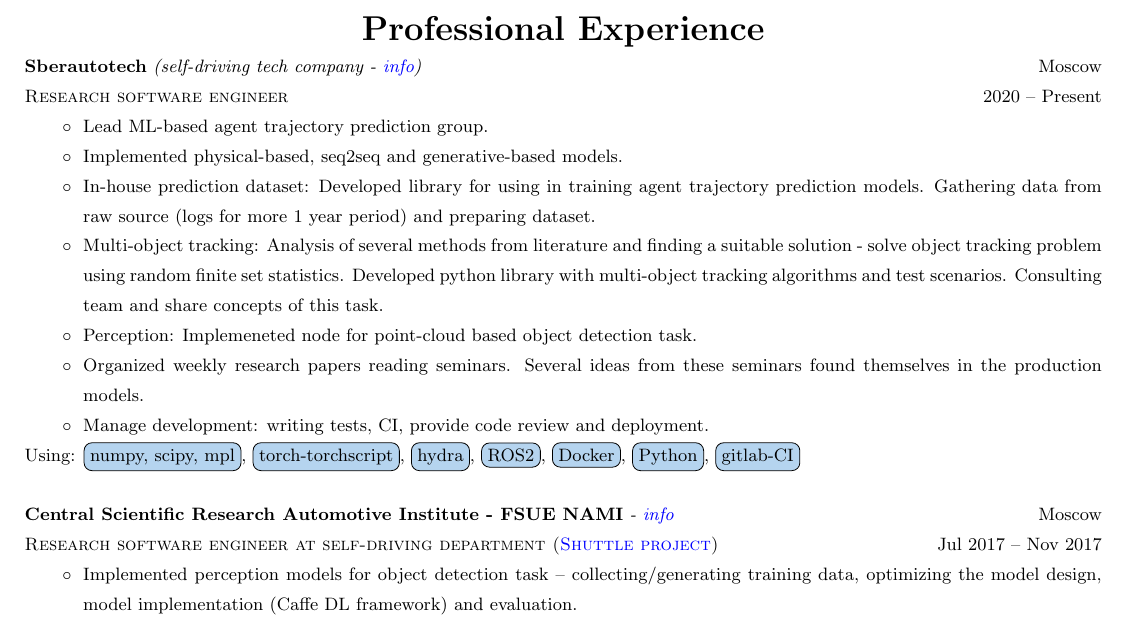
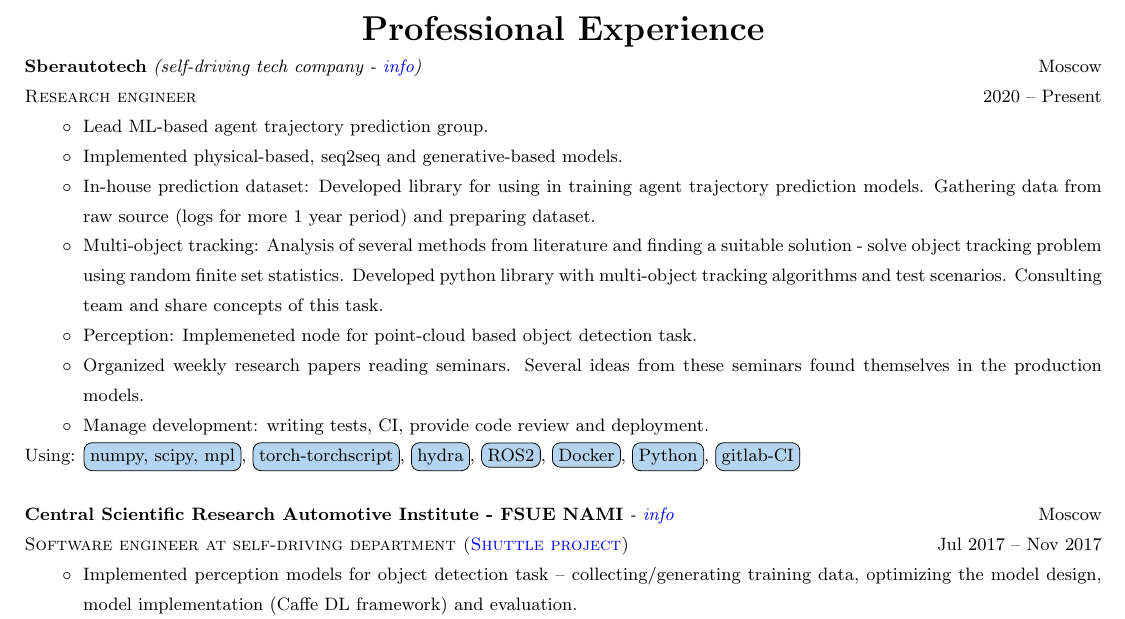
Before and after one commit to kharitonov-ivan/Ivan_Kharitonov_CV, a LaTeX CV (Kharitonov_Ivan_resume/Kharitonov_Ivan_resume.tex, which reads Kharitonov_Ivan_resume/parts/professional_experience.tex): part of page 1 of 2, cut so that both start at the same text. Compiled offline with pdfLaTeX.

Commit message:
update position names

```diff
--- a/Kharitonov_Ivan_resume/parts/professional_experience.tex
+++ b/Kharitonov_Ivan_resume/parts/professional_experience.tex
@@ -1,7 +1,7 @@
 \section*{\sectionformat Professional Experience}
 %
 % Sberautotech
-\ressubheading{Sberautotech}{(self-driving tech company - \href{https://sberautotech.ru/}{info})}{Moscow}{Research software engineer}{2020 -- Present}
+\ressubheading{Sberautotech}{(self-driving tech company - \href{https://sberautotech.ru/}{info})}{Moscow}{Research engineer}{2020 -- Present}
 \begin{itemize}
     \item Lead ML-based agent trajectory prediction group.
     \item Implemented physical-based, seq2seq and generative-based models.
@@ -16,7 +16,7 @@ Using: \mymk{numpy, scipy, mpl}, \mymk{torch-torchscript}, \mymk{hydra}, \mymk{R
 %
 % NAMI
 \placeheadding{Central Scientific Research Automotive Institute - FSUE NAMI}{- \href{https://nami.ru/en/}{info}}{Moscow}
-\positionheading{Research software engineer at self-driving department (\href{https://www.engadget.com/2016/08/28/yandex-teams-on-self-driving-shuttle-bus/}{Shuttle project})}{Jul 2017 -- Nov 2017}
+\positionheading{Software engineer at self-driving department (\href{https://www.engadget.com/2016/08/28/yandex-teams-on-self-driving-shuttle-bus/}{Shuttle project})}{Jul 2017 -- Nov 2017}
 \begin{itemize}
     \item Implemented perception models for object detection task -- collecting/generating training data, optimizing the model design, model implementation (Caffe DL framework) and evaluation.
 \end{itemize}
```
Also changed, not shown: Kharitonov_Ivan_resume/parts/professional_experience.tex (2 more changed lines).
